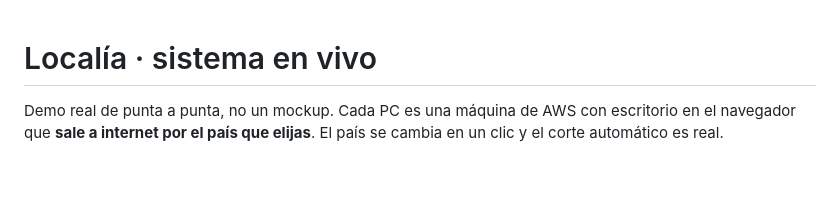
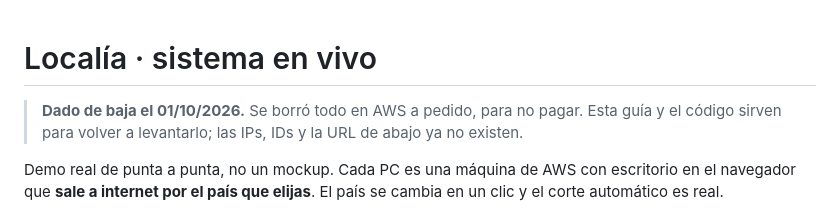
Before and after one commit to Slonimtek/localia-cloud-pc, a Markdown page: live/README.md, the part around the change. GitHub-like rendering; blank space fills up the shorter version.

Commit message:
Demo en vivo dado de baja en AWS (todo borrado); docs actualizadas

```diff
--- a/live/README.md
+++ b/live/README.md
@@ -1,4 +1,6 @@
 # Localía · sistema en vivo
+
+> **Dado de baja el 01/10/2026.** Se borró todo en AWS a pedido, para no pagar. Esta guía y el código sirven para volver a levantarlo; las IPs, IDs y la URL de abajo ya no existen.
 
 Demo real de punta a punta, no un mockup. Cada PC es una máquina de AWS con escritorio en el navegador que **sale a internet por el país que elijas**. El país se cambia en un clic y el corte automático es real.
 
```
Also changed, not shown: PROYECTO-LOCALIA.md (+6 -7 lines).
